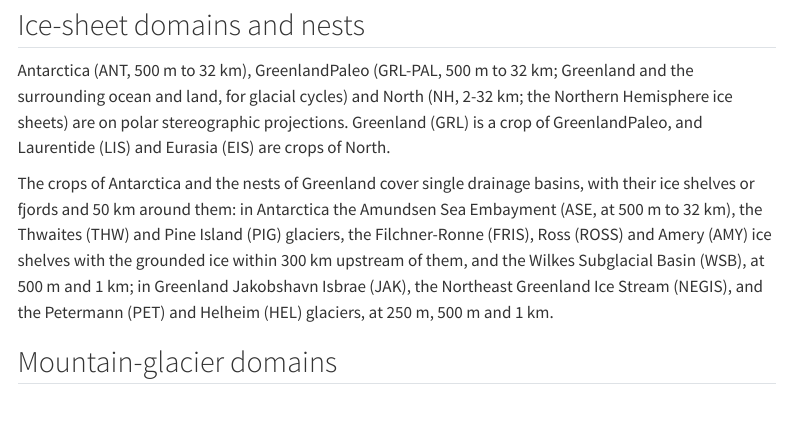
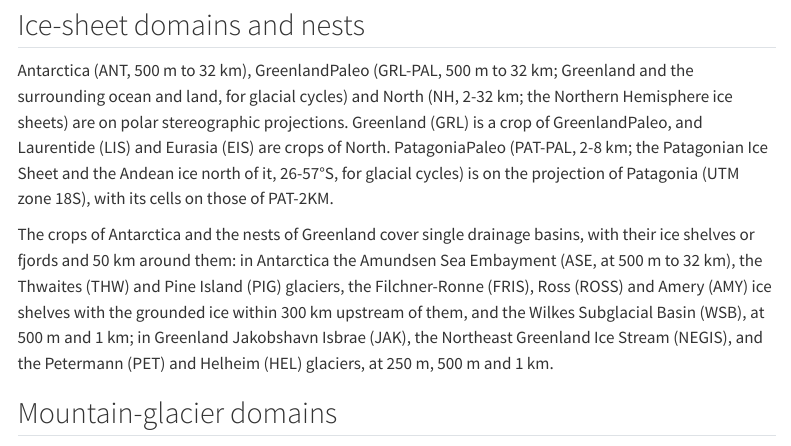
Before and after one commit to fesmc/FesmData, a Quarto document (docs/domains.qmd): the page in a window 1100 px wide, from 910 px down. Rendered offline with R 4.5, knitr and Pandoc in place of Quarto, with nearby package versions; menus at the side of the page are left out.

Commit message:
PAT-PAL: paleo domain of Patagonia (PatagoniaPaleo, 2-8 km, 26-57S), with its Topo product and Regions zone

```diff
--- a/docs/domains.qmd
+++ b/docs/domains.qmd
@@ -49,6 +49,9 @@ Antarctica (ANT, 500 m to 32 km), GreenlandPaleo (GRL-PAL, 500 m to 32 km; Green
 surrounding ocean and land, for glacial cycles) and North (NH, 2-32 km; the Northern
 Hemisphere ice sheets) are on polar stereographic projections. Greenland (GRL) is a crop
 of GreenlandPaleo, and Laurentide (LIS) and Eurasia (EIS) are crops of North.
+PatagoniaPaleo (PAT-PAL, 2-8 km; the Patagonian Ice Sheet and the Andean ice north of it,
+26-57°S, for glacial cycles) is on the projection of Patagonia (UTM zone 18S), with its
+cells on those of PAT-2KM.
 
 The crops of Antarctica and the nests of Greenland cover single drainage basins, with
 their ice shelves or fjords and 50 km around them: in Antarctica the Amundsen Sea
```
Also changed, not shown: Topo/README.md, 3 other files.
